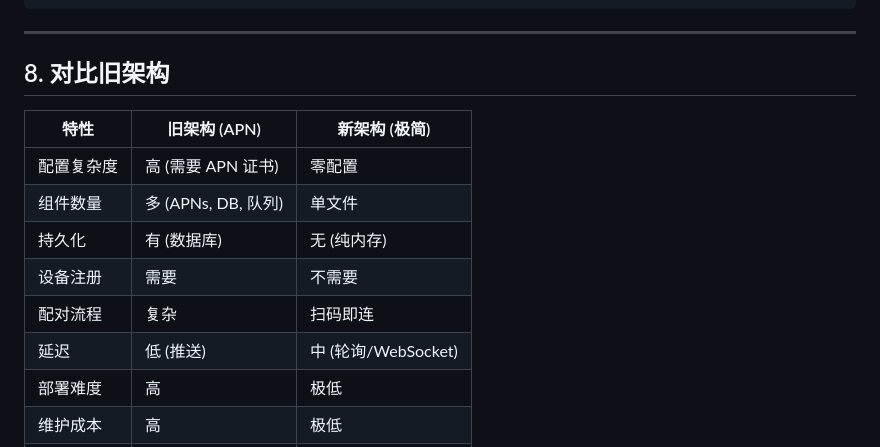
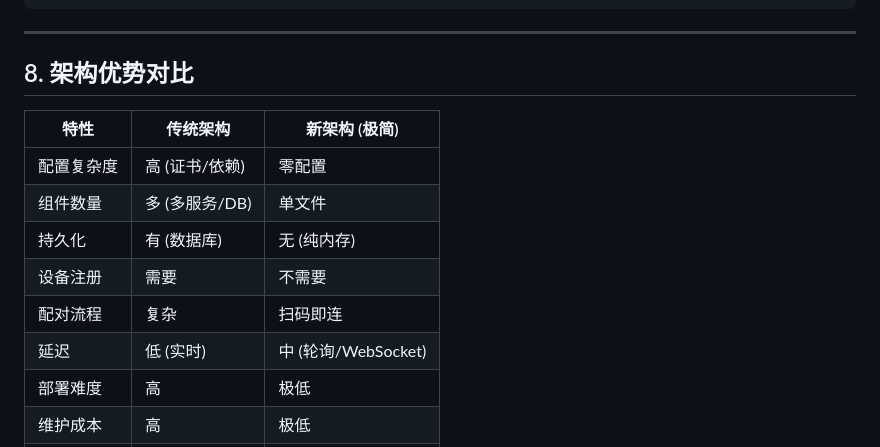
Before and after one commit to Lakr233/Cookey, a Markdown page: ARCHITECTURE.md, the part around the change. Rendered like a GitHub page.

```diff
--- a/ARCHITECTURE.md
+++ b/ARCHITECTURE.md
@@ -663,16 +663,16 @@ docker run -p 8080:8080 helpmein
 
 ---
 
-## 8. 对比旧架构
+## 8. 架构优势对比
 
-| 特性 | 旧架构 (APN) | 新架构 (极简) |
-|------|-------------|--------------|
-| 配置复杂度 | 高 (需要 APN 证书) | 零配置 |
-| 组件数量 | 多 (APNs, DB, 队列) | 单文件 |
+| 特性 | 传统架构 | 新架构 (极简) |
+|------|---------|--------------|
+| 配置复杂度 | 高 (证书/依赖) | 零配置 |
+| 组件数量 | 多 (多服务/DB) | 单文件 |
 | 持久化 | 有 (数据库) | 无 (纯内存) |
 | 设备注册 | 需要 | 不需要 |
 | 配对流程 | 复杂 | 扫码即连 |
-| 延迟 | 低 (推送) | 中 (轮询/WebSocket) |
+| 延迟 | 低 (实时) | 中 (轮询/WebSocket) |
 | 部署难度 | 高 | 极低 |
 | 维护成本 | 高 | 极低 |
 | 隐私保护 | 较好 | 更好 (零知识) |
```
